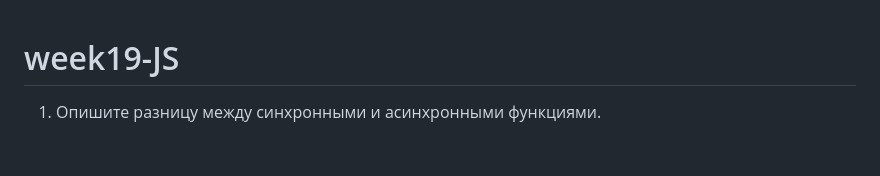
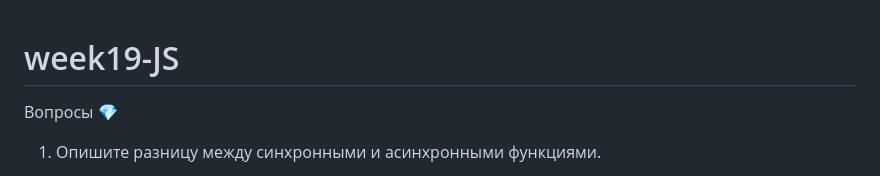
Before and after one commit to Aida1005/week19-JS, a Markdown page: README.md, the part around the change. Rendered like a GitHub page; blank space fills up the shorter version.

```diff
--- a/README.md
+++ b/README.md
@@ -1,4 +1,5 @@
 # week19-JS
+Вопросы 💎
 1. Опишите разницу между синхронными и асинхронными функциями.
 
 В синхронном коде выполнение функций происходит в том же месте, где они были вызваны, и в тот момент, когда происходит вызов. В асинхронном коде всё по-другому. Вызов функции не означает, что она отработает прямо здесь и сейчас. Более того, мы не знаем, когда она отработает.
```
